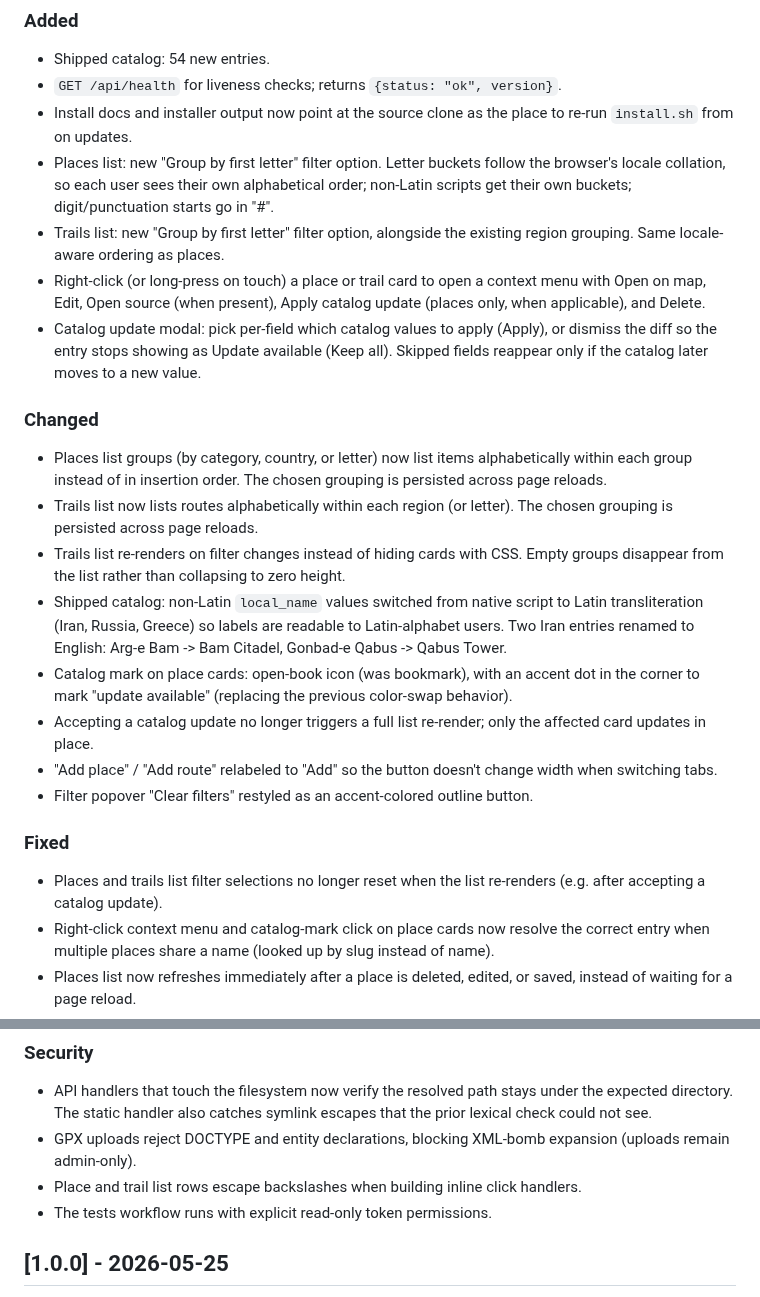
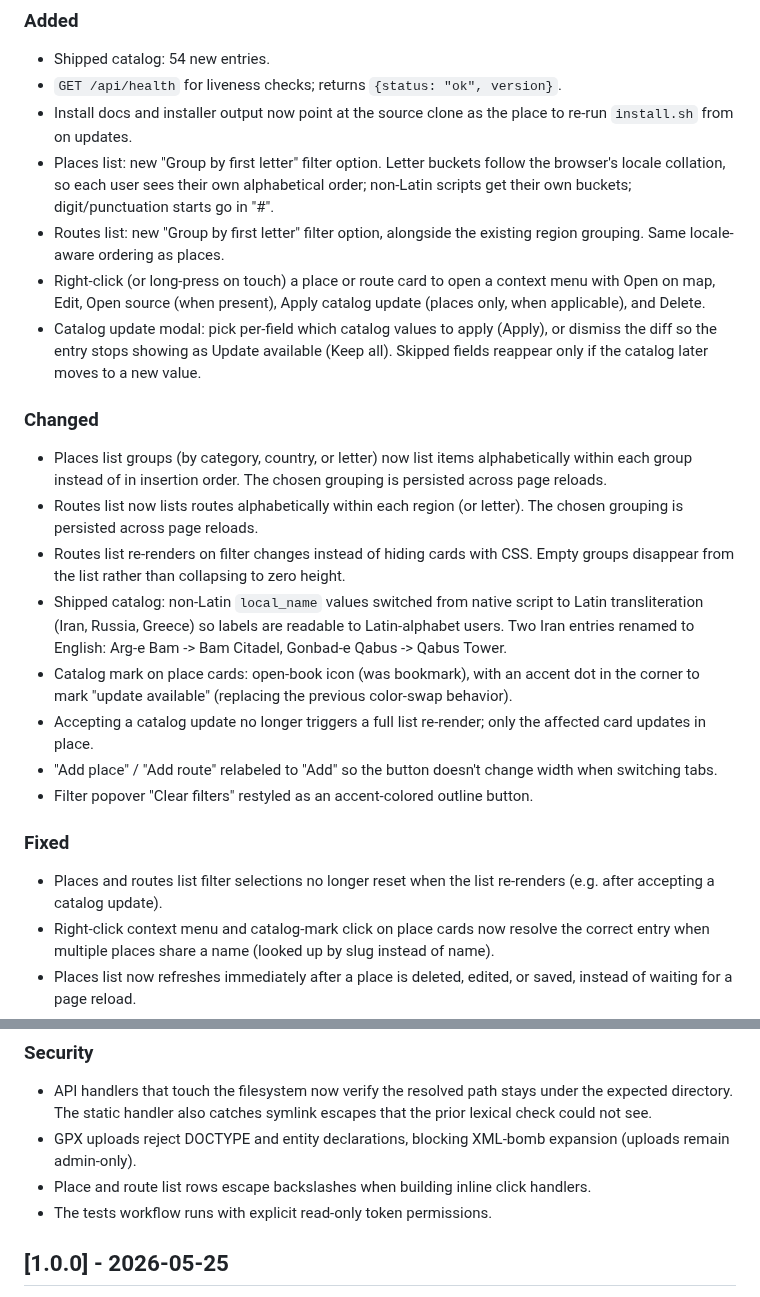
Before and after one commit to polybjorn/ferd, a Markdown page: CHANGELOG.md, 2 parts joined by grey strips. GitHub-like rendering.

Commit message:
docs: rename trail -> route in narrative copy
CHANGELOG and docs/api.md now consistently call GPX entries
"routes" to match the UI and config keys. Verified the api.md
upload example end-to-end against the dev server.

```diff
--- a/CHANGELOG.md
+++ b/CHANGELOG.md
@@ -9,14 +9,14 @@ All notable changes to Ferd are recorded here. The format follows [Keep a Change
 - `GET /api/health` for liveness checks; returns `{status: "ok", version}`.
 - Install docs and installer output now point at the source clone as the place to re-run `install.sh` from on updates.
 - Places list: new "Group by first letter" filter option. Letter buckets follow the browser's locale collation, so each user sees their own alphabetical order; non-Latin scripts get their own buckets; digit/punctuation starts go in "#".
-- Trails list: new "Group by first letter" filter option, alongside the existing region grouping. Same locale-aware ordering as places.
-- Right-click (or long-press on touch) a place or trail card to open a context menu with Open on map, Edit, Open source (when present), Apply catalog update (places only, when applicable), and Delete.
+- Routes list: new "Group by first letter" filter option, alongside the existing region grouping. Same locale-aware ordering as places.
+- Right-click (or long-press on touch) a place or route card to open a context menu with Open on map, Edit, Open source (when present), Apply catalog update (places only, when applicable), and Delete.
 - Catalog update modal: pick per-field which catalog values to apply (Apply), or dismiss the diff so the entry stops showing as Update available (Keep all). Skipped fields reappear only if the catalog later moves to a new value.
 
 ### Changed
 - Places list groups (by category, country, or letter) now list items alphabetically within each group instead of in insertion order. The chosen grouping is persisted across page reloads.
-- Trails list now lists routes alphabetically within each region (or letter). The chosen grouping is persisted across page reloads.
-- Trails list re-renders on filter changes instead of hiding cards with CSS. Empty groups disappear from the list rather than collapsing to zero height.
+- Routes list now lists routes alphabetically within each region (or letter). The chosen grouping is persisted across page reloads.
+- Routes list re-renders on filter changes instead of hiding cards with CSS. Empty groups disappear from the list rather than collapsing to zero height.
 - Shipped catalog: non-Latin `local_name` values switched from native script to Latin transliteration (Iran, Russia, Greece) so labels are readable to Latin-alphabet users. Two Iran entries renamed to English: Arg-e Bam -> Bam Citadel, Gonbad-e Qabus -> Qabus Tower.
 - Catalog mark on place cards: open-book icon (was bookmark), with an accent dot in the corner to mark "update available" (replacing the previous color-swap behavior).
 - Accepting a catalog update no longer triggers a full list re-render; only the affected card updates in place.
@@ -24,7 +24,7 @@ All notable changes to Ferd are recorded here. The format follows [Keep a Change
 - Filter popover "Clear filters" restyled as an accent-colored outline button.
 
 ### Fixed
-- Places and trails list filter selections no longer reset when the list re-renders (e.g. after accepting a catalog update).
+- Places and routes list filter selections no longer reset when the list re-renders (e.g. after accepting a catalog update).
 - Right-click context menu and catalog-mark click on place cards now resolve the correct entry when multiple places share a name (looked up by slug instead of name).
 - Places list now refreshes immediately after a place is deleted, edited, or saved, instead of waiting for a page reload.
 - Backup import now silently skips archiver junk entries (`__MACOSX/`, `._*`, `.DS_Store`, `Thumbs.db`, `desktop.ini`, `*.bak`, `*~`) instead of rejecting the whole zip. Zips made by macOS Finder, Windows Explorer, and editor backups now import without manual cleanup.
@@ -33,7 +33,7 @@ All notable changes to Ferd are recorded here. The format follows [Keep a Change
 ### Security
 - API handlers that touch the filesystem now verify the resolved path stays under the expected directory. The static handler also catches symlink escapes that the prior lexical check could not see.
 - GPX uploads reject DOCTYPE and entity declarations, blocking XML-bomb expansion (uploads remain admin-only).
-- Place and trail list rows escape backslashes when building inline click handlers.
+- Place and route list rows escape backslashes when building inline click handlers.
 - The tests workflow runs with explicit read-only token permissions.
 
 ## [1.0.0] - 2026-05-25
```
Also changed, not shown: docs/api.md (+1 -1 lines).
